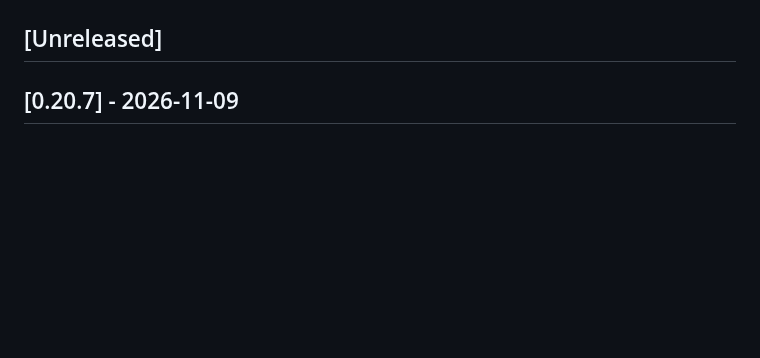
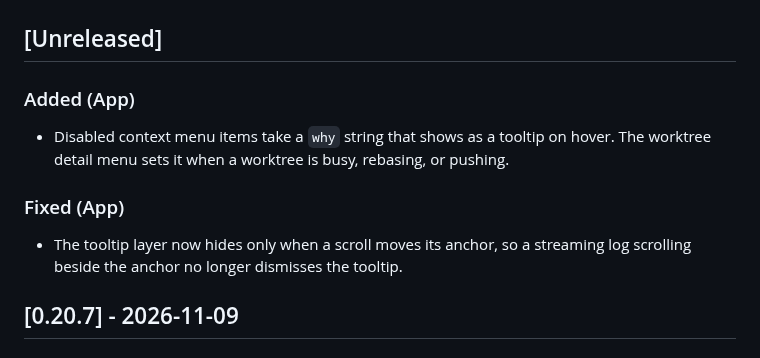
Before and after one commit to t1gu1/Gitnetix, a Markdown page: CHANGELOG.md, the part around the change. Drawn GitHub-style; blank space fills up the shorter version.

Commit message:
docs(changelog): add changes from release/0.20.8

```diff
--- a/CHANGELOG.md
+++ b/CHANGELOG.md
@@ -10,6 +10,12 @@ copies the version's section (or `Unreleased`, for a tag pushed by hand) into th
 release notes and the in-app update prompt.
 
 ## [Unreleased]
+
+### Added (App)
+- Disabled context menu items take a `why` string that shows as a tooltip on hover. The worktree detail menu sets it when a worktree is busy, rebasing, or pushing.
+
+### Fixed (App)
+- The tooltip layer now hides only when a scroll moves its anchor, so a streaming log scrolling beside the anchor no longer dismisses the tooltip.
 
 ## [0.20.7] - 2026-11-09
 
```
